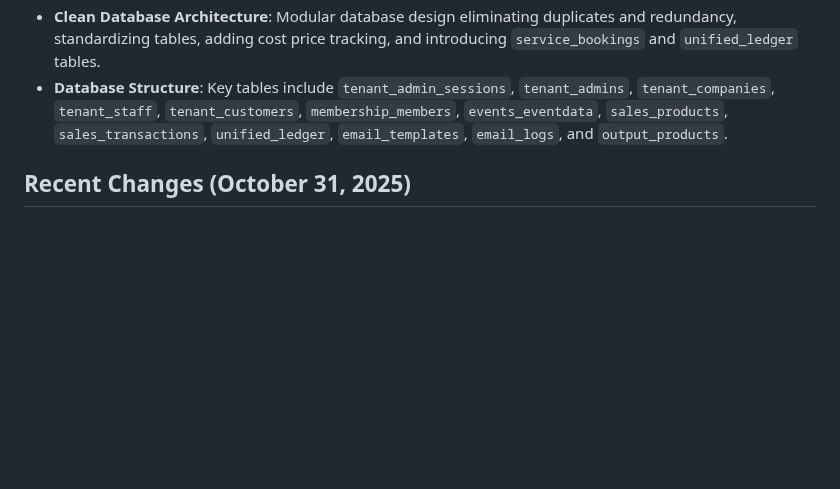
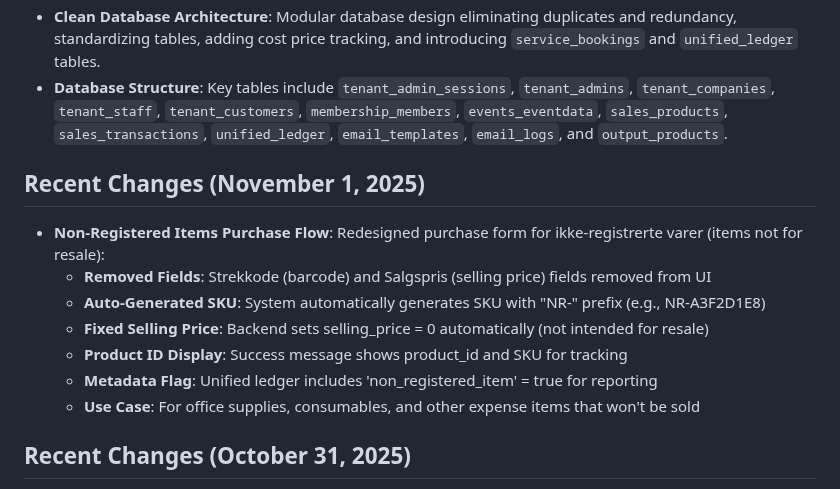
Before and after one commit to salesmanno/Super-Panel, a Markdown page: replit.md, the part around the change. Drawn GitHub-style; blank space fills up the shorter version.

Commit message:
Update purchase flow for non-resale items by removing price and barcode
Modify the purchase form for items not intended for resale by removing the selling price and barcode fields, automatically setting the selling price to 0, and displaying the product ID and generated SKU in the success message.

Replit-Commit-Author: Agent
Replit-Commit-Session-Id: 6f5c9597-41ad-49aa-8bd3-94534a6033c4
Replit-Commit-Checkpoint-Type: full_checkpoint
Replit-Commit-Event-Id: 7eca8dfe-31f0-4ef4-b2b1-25f3358deb79
Replit-Commit-Screenshot-Url: https://storage.googleapis.com/screenshot-production-us-central1/c6b2a0fc-0360-42e2-8204-c8ce31e66b3f/6f5c9597-41ad-49aa-8bd3-94534a6033c4/sk8gptE

```diff
--- a/replit.md
+++ b/replit.md
@@ -49,6 +49,15 @@ The design prioritizes a clean, compact dashboard with a simple navigation heade
 - **Clean Database Architecture**: Modular database design eliminating duplicates and redundancy, standardizing tables, adding cost price tracking, and introducing `service_bookings` and `unified_ledger` tables.
 - **Database Structure**: Key tables include `tenant_admin_sessions`, `tenant_admins`, `tenant_companies`, `tenant_staff`, `tenant_customers`, `membership_members`, `events_eventdata`, `sales_products`, `sales_transactions`, `unified_ledger`, `email_templates`, `email_logs`, and `output_products`.
 
+## Recent Changes (November 1, 2025)
+- **Non-Registered Items Purchase Flow**: Redesigned purchase form for ikke-registrerte varer (items not for resale):
+  - **Removed Fields**: Strekkode (barcode) and Salgspris (selling price) fields removed from UI
+  - **Auto-Generated SKU**: System automatically generates SKU with "NR-" prefix (e.g., NR-A3F2D1E8)
+  - **Fixed Selling Price**: Backend sets selling_price = 0 automatically (not intended for resale)
+  - **Product ID Display**: Success message shows product_id and SKU for tracking
+  - **Metadata Flag**: Unified ledger includes 'non_registered_item' = true for reporting
+  - **Use Case**: For office supplies, consumables, and other expense items that won't be sold
+
 ## Recent Changes (October 31, 2025)
 - **Reservation Sales Integration**: Complete integration of reservable services into sales module with intelligent booking system:
   - **Booking Modal**: servicePurchaseModal extended with date/time picker, staff selector, and real-time availability checking
```
